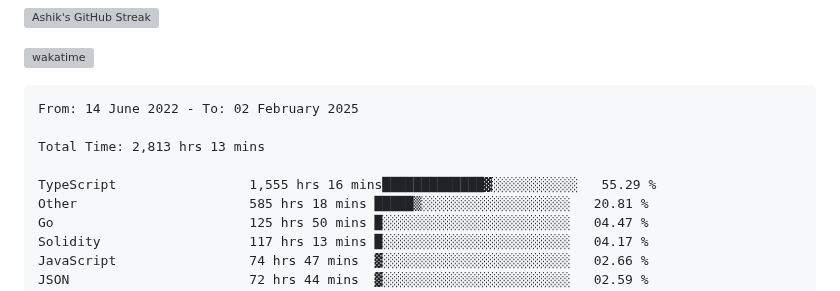
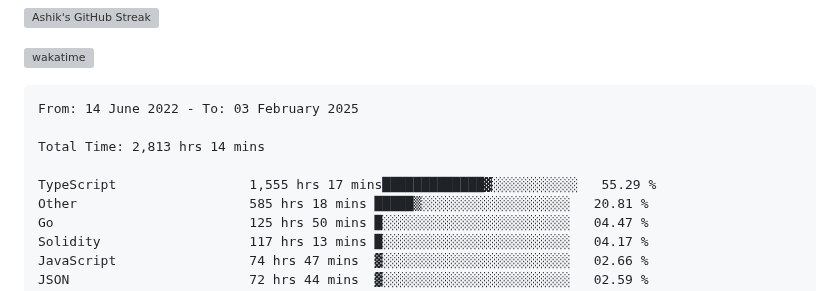
Before and after one commit to ashrhmn/ashrhmn, a Markdown page: README.md, the part around the change. GitHub-like rendering; grey boxes are pictures that could not be loaded.

Commit message:
Updated waka-readme graph with new metrics

````diff
--- a/README.md
+++ b/README.md
@@ -16,11 +16,11 @@
 <!--START_SECTION:waka-->
 
 ```txt
-From: 14 June 2022 - To: 02 February 2025
+From: 14 June 2022 - To: 03 February 2025
 
-Total Time: 2,813 hrs 13 mins
+Total Time: 2,813 hrs 14 mins
 
-TypeScript                 1,555 hrs 16 mins█████████████▓░░░░░░░░░░░   55.29 %
+TypeScript                 1,555 hrs 17 mins█████████████▓░░░░░░░░░░░   55.29 %
 Other                      585 hrs 18 mins █████▒░░░░░░░░░░░░░░░░░░░   20.81 %
 Go                         125 hrs 50 mins █░░░░░░░░░░░░░░░░░░░░░░░░   04.47 %
 Solidity                   117 hrs 13 mins █░░░░░░░░░░░░░░░░░░░░░░░░   04.17 %
````
